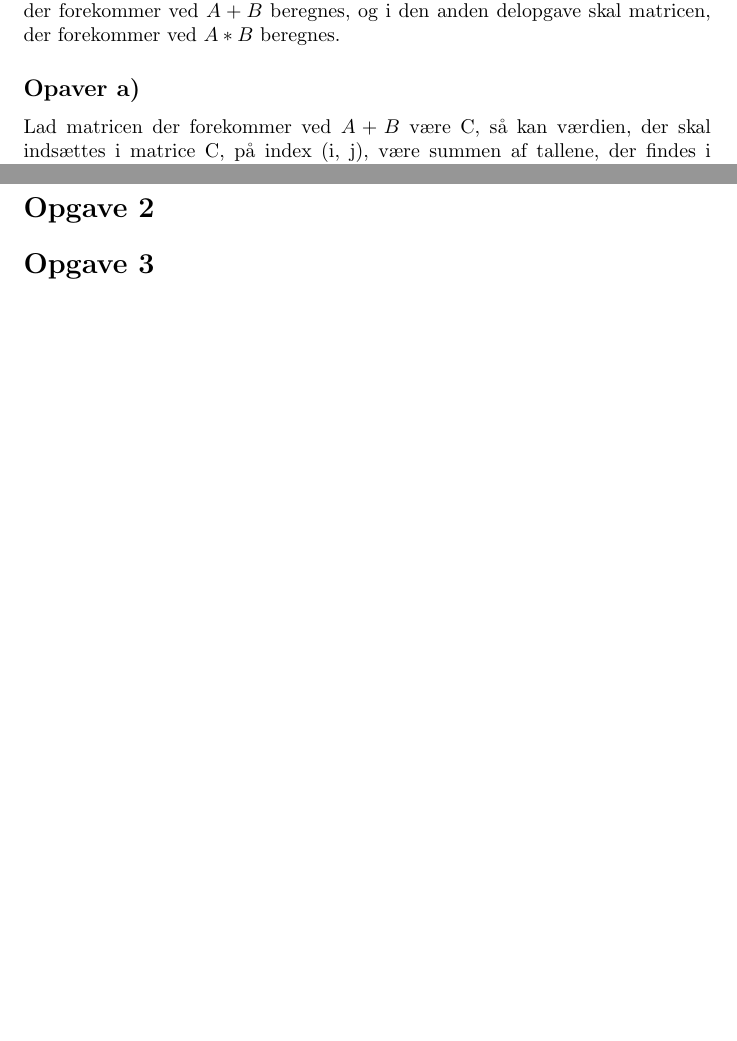
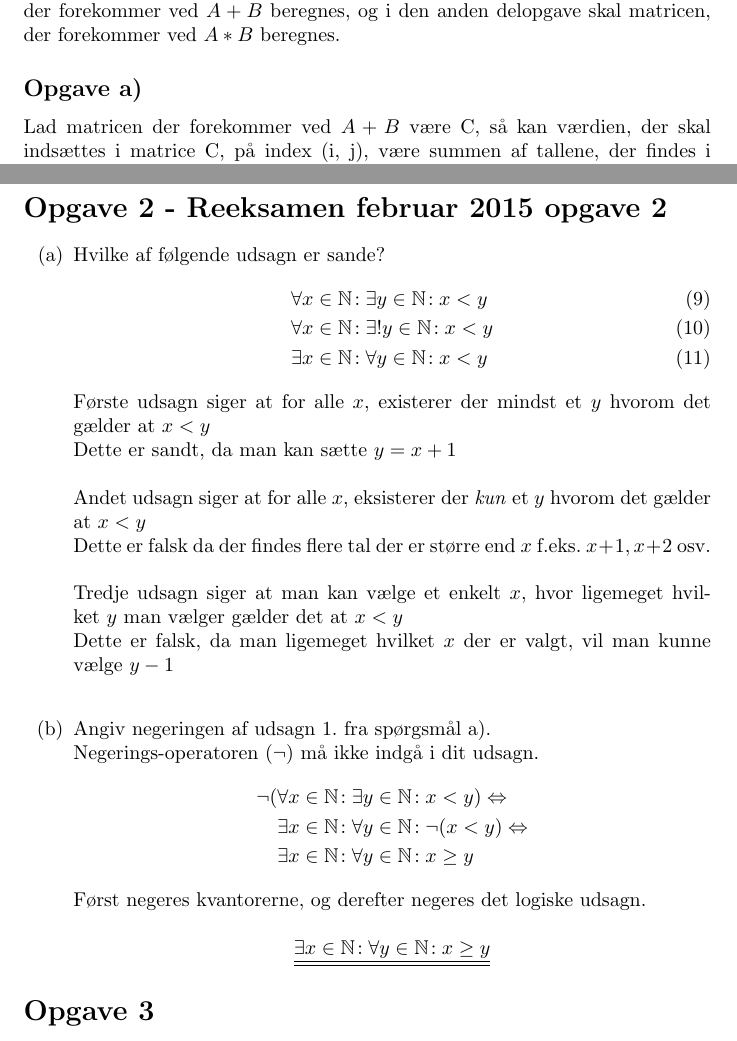
Before and after one commit to MikkelBrixNielsen/DM500TakeHome, a LaTeX document (TakeHomeEksamenDM500.tex): two parts of pages 2 and 4 of 4, joined at a grey line, cut so that both start at the same text, the shorter picture padded with empty space. Compiled offline with pdfLaTeX.

Commit message:
Opgave 2

```diff
--- a/TakeHomeEksamenDM500.tex
+++ b/TakeHomeEksamenDM500.tex
@@ -3,6 +3,9 @@
 \usepackage{tabularx}
 \usepackage[utf8]{inputenc}
 \usepackage{amsmath}
+\usepackage{amsfonts}
+\usepackage{amssymb}
+\usepackage{enumitem}
 \usepackage[danish]{babel}
 \usepackage[utf8]{inputenc}
 \usepackage{fancyhdr}
@@ -39,7 +42,7 @@
 	$$
 	Til denne opgaver forekommer 2 delopgaver. I den ene delopgave skal matricen der forekommer ved \(A+B\) beregnes, og i den anden delopgave skal matricen, der forekommer ved \(A*B\) beregnes.
 
-	\subsection*{Opaver a)}
+	\subsection*{Opgave a)}
 	Lad matricen der forekommer ved \(A+B\) være C, så kan værdien, der skal indsættes i  matrice C, på index (i, j), være summen af tallene, der findes i matrice A på index (i, j) samt værdien, der findes i matrice B på index (i, j).
 
 	\begin{equation}
@@ -137,8 +140,42 @@
 	Og herved er delopgave b løst, og den matrice der forekommer ved at multiplicere matrice A med matrice B, \(A*B\), vil svare til matrice C.
 	\newpage
 
-	\section*{Opgave 2}
-
+	\section*{Opgave 2 - Reeksamen februar 2015 opgave 2}
+	\begin{enumerate}[label=(\alph*)]
+		\item
+		Hvilke af følgende udsagn er sande?
+		\begin{align}
+		\forall x \in \mathbb{N}\!&:\exists y \in \mathbb{N}\!: x<y\\
+		\forall x \in \mathbb{N}\!&:\exists !y \in \mathbb{N}\!: x<y\\
+		\exists x \in \mathbb{N}\!&:\forall y \in \mathbb{N}\!: x<y
+		\end{align}
+		Første udsagn siger at for alle \(x\), existerer der mindst et \(y\) hvorom det gælder at \(x<y\)
+		\\
+		Dette er sandt, da man kan sætte \(y=x+1\)
+		\\
+		\\
+		Andet udsagn siger at for alle \(x\), eksisterer der \emph{kun} et \(y\) hvorom det gælder at \(x<y\)
+		\\
+		Dette er falsk da der findes flere tal der er større end \(x\) f.eks. \(x+1, x+2\) osv.
+		\\
+		\\
+		Tredje udsagn siger at man kan vælge et enkelt \(x\), hvor ligemeget hvilket \(y\) man vælger gælder det at \(x<y\)
+		\\
+		Dette er falsk, da man ligemeget hvilket \(x\) der er valgt, vil man kunne vælge \(y-1\)
+		\\
+		\item
+		Angiv negeringen af udsagn 1. fra spørgsmål a).\\
+		Negerings-operatoren (\(\neg\)) må ikke indgå i dit udsagn.
+		\begin{align*}
+		\neg(\forall x \in \mathbb{N}\!&:\exists y \in \mathbb{N}\!: x<y) \Leftrightarrow\\
+		\exists x \in \mathbb{N}\!&:\forall y \in \mathbb{N}\!: \neg(x<y)\Leftrightarrow\\
+		\exists x \in \mathbb{N}\!&:\forall y \in \mathbb{N}\!: x \geq y
+		\end{align*}
+		Først negeres kvantorerne, og derefter negeres det logiske udsagn.
+		\begin{center}
+			$\underline{\underline{\exists x \in \mathbb{N}\!:\forall y \in \mathbb{N}\!:x \geq y}}$\\
+		\end{center}
+	\end{enumerate}
 
 
 	\section*{Opgave 3}
```
Also changed, not shown: TakeHomeEksamenDM500.pdf, 2 other files.
